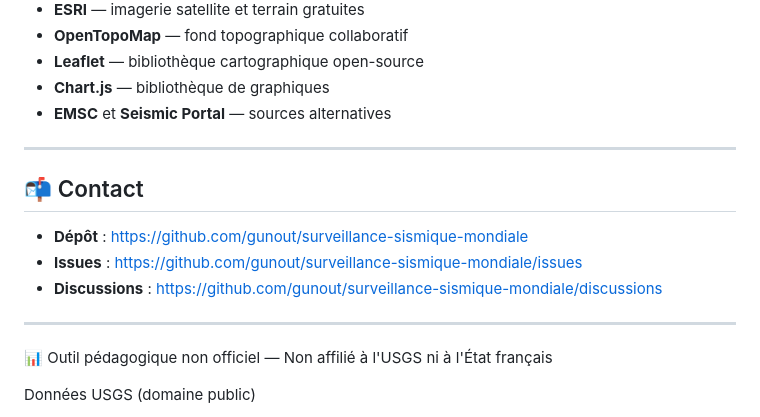
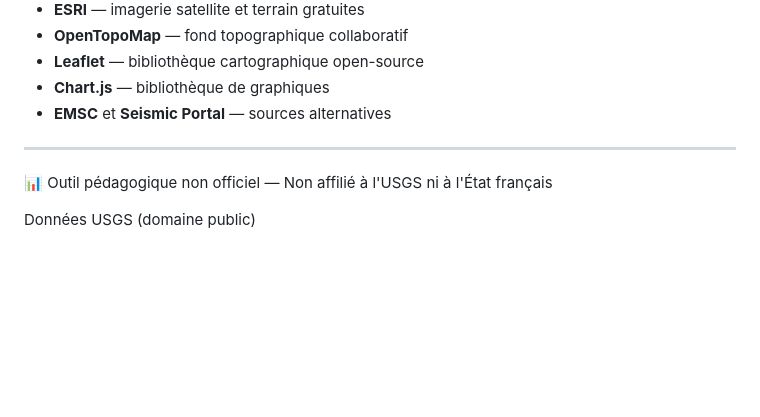
Before and after one commit to gunout/surveillance-sismique-mondiale, a Markdown page: README.md, the part around the change. GitHub-like rendering; blank space fills up the shorter version.

```diff
--- a/README.md
+++ b/README.md
@@ -593,14 +593,6 @@ SOFTWARE.
 
 ---
 
-## 📬 Contact
-
-- **Dépôt** : https://github.com/gunout/surveillance-sismique-mondiale
-- **Issues** : https://github.com/gunout/surveillance-sismique-mondiale/issues
-- **Discussions** : https://github.com/gunout/surveillance-sismique-mondiale/discussions
-
----
-
 📊 Outil pédagogique non officiel — Non affilié à l'USGS ni à l'État français
 
 Données USGS (domaine public)
```
